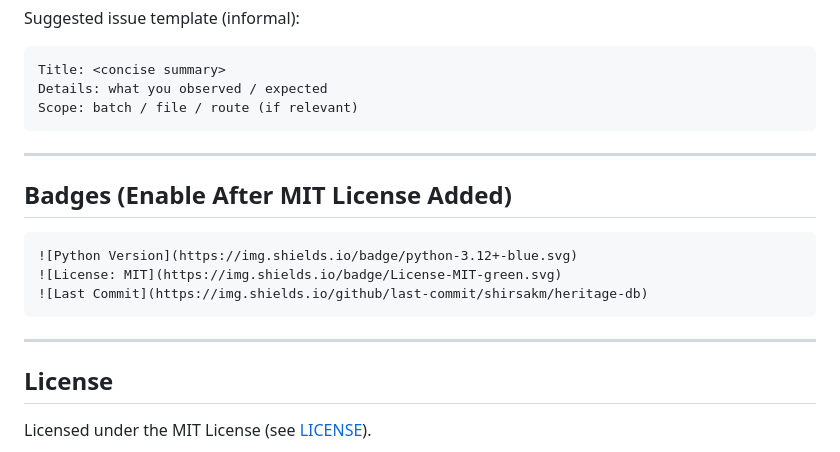
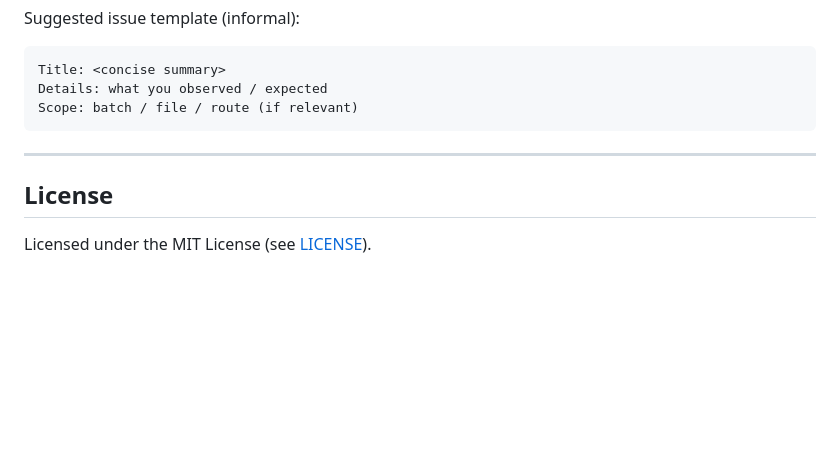
Before and after one commit to shirsakm/heritage-db, a Markdown page: README.md, the part around the change printed below. Drawn GitHub-style; blank space fills up the shorter version.

Commit message:
docs: move badges under title in README

````diff
--- a/README.md
+++ b/README.md
@@ -156,15 +159,6 @@ Scope: batch / file / route (if relevant)
 
 ---
 
-## Badges (Enable After MIT License Added)
-```
-![Python Version](https://img.shields.io/badge/python-3.12+-blue.svg)
-![License: MIT](https://img.shields.io/badge/License-MIT-green.svg)
-![Last Commit](https://img.shields.io/github/last-commit/shirsakm/heritage-db)
-```
-
----
-
 ## License
 Licensed under the MIT License (see [LICENSE](LICENSE)).
 
````
Also changed, not shown: other parts of README.md (+3 -0 lines).
